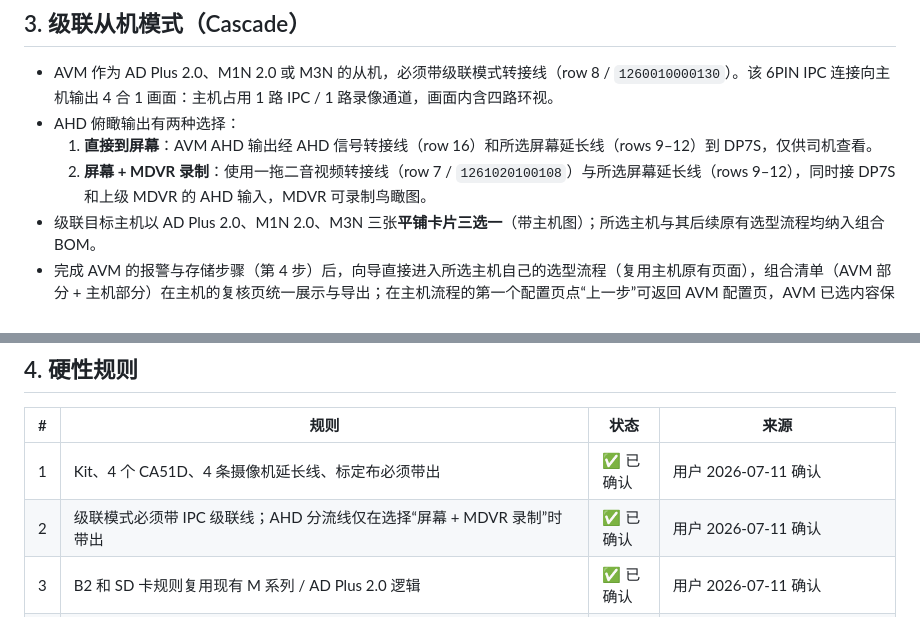
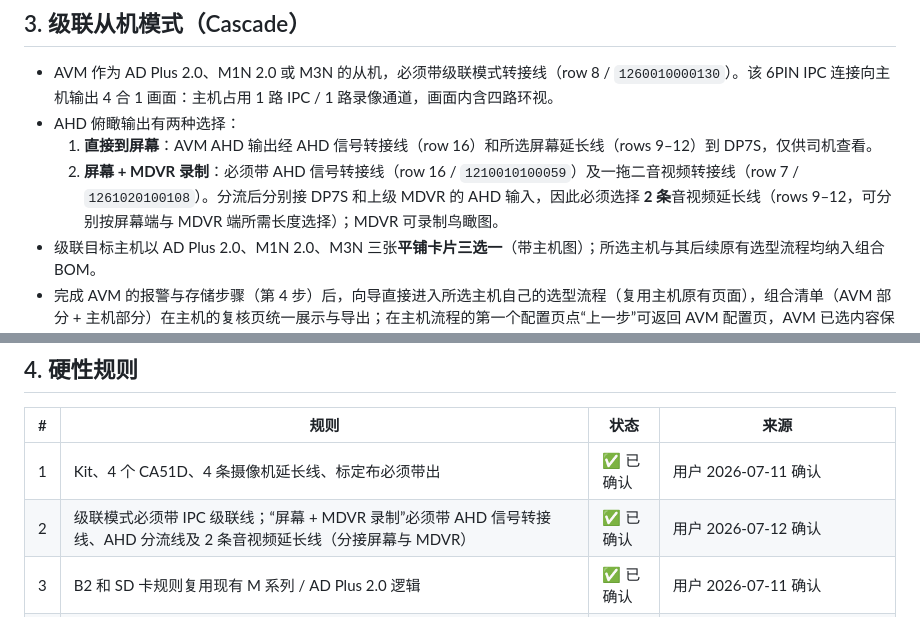
Before and after one commit to Laughing-in-dream/Product-sales-kit, a Markdown page: docs/knowledge/avm.md, 2 parts joined by grey strips. Drawn GitHub-style.

Commit message:
补充AVM级联录制线材规则

```diff
--- a/docs/knowledge/avm.md
+++ b/docs/knowledge/avm.md
@@ -28,7 +28,7 @@
 - AVM 作为 AD Plus 2.0、M1N 2.0 或 M3N 的从机，必须带级联模式转接线（row 8 / `1260010000130`）。该 6PIN IPC 连接向主机输出 4 合 1 画面：主机占用 1 路 IPC / 1 路录像通道，画面内含四路环视。
 - AHD 俯瞰输出有两种选择：
   1. **直接到屏幕**：AVM AHD 输出经 AHD 信号转接线（row 16）和所选屏幕延长线（rows 9–12）到 DP7S，仅供司机查看。
-  2. **屏幕 + MDVR 录制**：使用一拖二音视频转接线（row 7 / `1261020100108`）与所选屏幕延长线（rows 9–12），同时接 DP7S 和上级 MDVR 的 AHD 输入，MDVR 可录制鸟瞰图。
+  2. **屏幕 + MDVR 录制**：必须带 AHD 信号转接线（row 16 / `1210010100059`）及一拖二音视频转接线（row 7 / `1261020100108`）。分流后分别接 DP7S 和上级 MDVR 的 AHD 输入，因此必须选择 **2 条**音视频延长线（rows 9–12，可分别按屏幕端与 MDVR 端所需长度选择）；MDVR 可录制鸟瞰图。
 - 级联目标主机以 AD Plus 2.0、M1N 2.0、M3N 三张**平铺卡片三选一**（带主机图）；所选主机与其后续原有选型流程均纳入组合 BOM。
 - 完成 AVM 的报警与存储步骤（第 4 步）后，向导直接进入所选主机自己的选型流程（复用主机原有页面），组合清单（AVM 部分 + 主机部分）在主机的复核页统一展示与导出；在主机流程的第一个配置页点“上一步”可返回 AVM 配置页，AVM 已选内容保留。
 - AVM 级联不占主机内置算法资源，但预占主机接口与录像通道，并计入主机向导的路数/通道额度：
@@ -40,7 +40,7 @@
 | # | 规则 | 状态 | 来源 |
 | --- | --- | --- | --- |
 | 1 | Kit、4 个 CA51D、4 条摄像机延长线、标定布必须带出 | ✅ 已确认 | 用户 2026-07-11 确认 |
-| 2 | 级联模式必须带 IPC 级联线；AHD 分流线仅在选择“屏幕 + MDVR 录制”时带出 | ✅ 已确认 | 用户 2026-07-11 确认 |
+| 2 | 级联模式必须带 IPC 级联线；“屏幕 + MDVR 录制”必须带 AHD 信号转接线、AHD 分流线及 2 条音视频延长线（分接屏幕与 MDVR） | ✅ 已确认 | 用户 2026-07-12 确认 |
 | 3 | B2 和 SD 卡规则复用现有 M 系列 / AD Plus 2.0 逻辑 | ✅ 已确认 | 用户 2026-07-11 确认 |
 | 4 | 标定布应展示其关联图片；Micro SD 卡应展示与 AD Plus 2.0 相同的主卡图片与数量/容量选择结构 | ✅ 已确认 | 用户 2026-07-12 确认 |
 | 5 | 单机模式的 DP7S、B2 与 Micro SD 卡合并为同一配置页 | ✅ 已确认 | 用户 2026-07-12 确认 |
```
